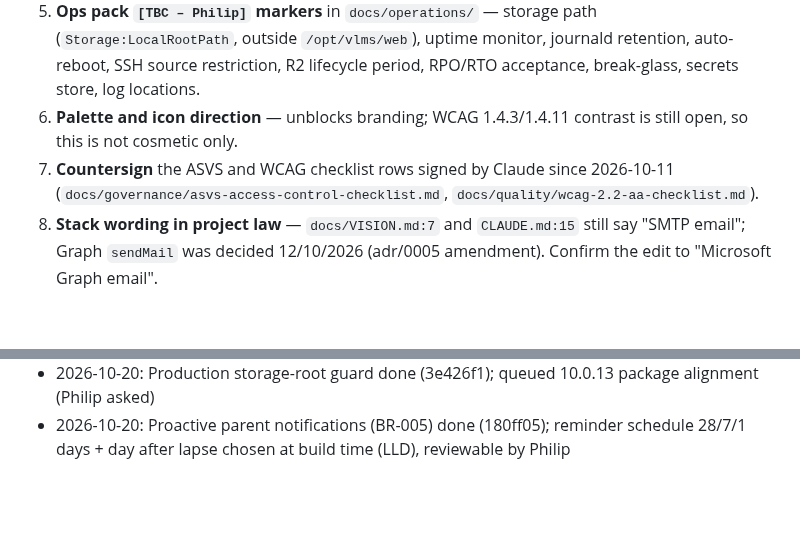
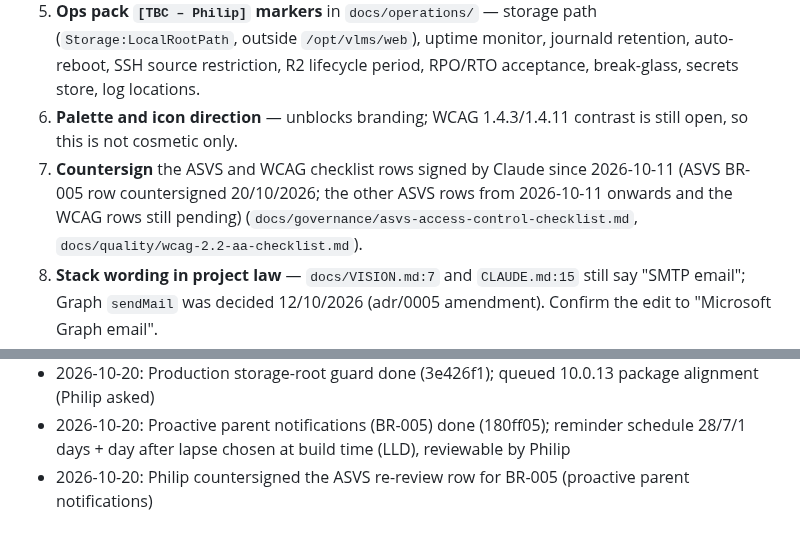
Before and after one commit to PhilipThomas6w/vlms, a Markdown page: STATE.md, 2 parts joined by grey strips. Rendered like a GitHub page; blank space fills up the shorter version.

Commit message:
Record Philip's countersign of the BR-005 ASVS re-review row

```diff
--- a/STATE.md
+++ b/STATE.md
@@ -69,7 +69,7 @@ Ordered by go-live critical path.
 4. **DPIA and privacy notice** — controller, lawful bases/Art 9, DBS (Schedule 1) conditions, processor locations, sign-off (`governance/dpia.md`, `governance/privacy-notice.md`); and whether ICO registration applies (to verify, not asserted here).
 5. **Ops pack `[TBC – Philip]` markers** in `docs/operations/` — storage path (`Storage:LocalRootPath`, outside `/opt/vlms/web`), uptime monitor, journald retention, auto-reboot, SSH source restriction, R2 lifecycle period, RPO/RTO acceptance, break-glass, secrets store, log locations.
 6. **Palette and icon direction** — unblocks branding; WCAG 1.4.3/1.4.11 contrast is still open, so this is not cosmetic only.
-7. **Countersign** the ASVS and WCAG checklist rows signed by Claude since 2026-10-11 (`docs/governance/asvs-access-control-checklist.md`, `docs/quality/wcag-2.2-aa-checklist.md`).
+7. **Countersign** the ASVS and WCAG checklist rows signed by Claude since 2026-10-11 (ASVS BR-005 row countersigned 20/10/2026; the other ASVS rows from 2026-10-11 onwards and the WCAG rows still pending) (`docs/governance/asvs-access-control-checklist.md`, `docs/quality/wcag-2.2-aa-checklist.md`).
 8. **Stack wording in project law** — `docs/VISION.md:7` and `CLAUDE.md:15` still say "SMTP email"; Graph `sendMail` was decided 12/10/2026 (adr/0005 amendment). Confirm the edit to "Microsoft Graph email".
 9. **Go-ahead for hosting accounts** — all choices decided (DigitalOcean LON1 Basic 2 GiB/1 vCPU/50 GiB, $12/month; www.varangians.co.uk; backups to Cloudflare R2; Philip 12/10/2026). ADR-0005 requires explicit go-ahead before any account is created or anything provisioned.
 
@@ -167,3 +167,4 @@ Ordered by go-live critical path.
 - 2026-10-20: STATE.md review: Blocked split into Decisions needed (critical-path order) and Waiting; go-live verification checklist collected from Done footnotes; Next queued with storage-root guard, BR-005 parent notifications, stale deploy wording
 - 2026-10-20: Production storage-root guard done (3e426f1); queued 10.0.13 package alignment (Philip asked)
 - 2026-10-20: Proactive parent notifications (BR-005) done (180ff05); reminder schedule 28/7/1 days + day after lapse chosen at build time (LLD), reviewable by Philip
+- 2026-10-20: Philip countersigned the ASVS re-review row for BR-005 (proactive parent notifications)
```
Also changed, not shown: docs/governance/asvs-access-control-checklist.md (+1 -1 lines).
